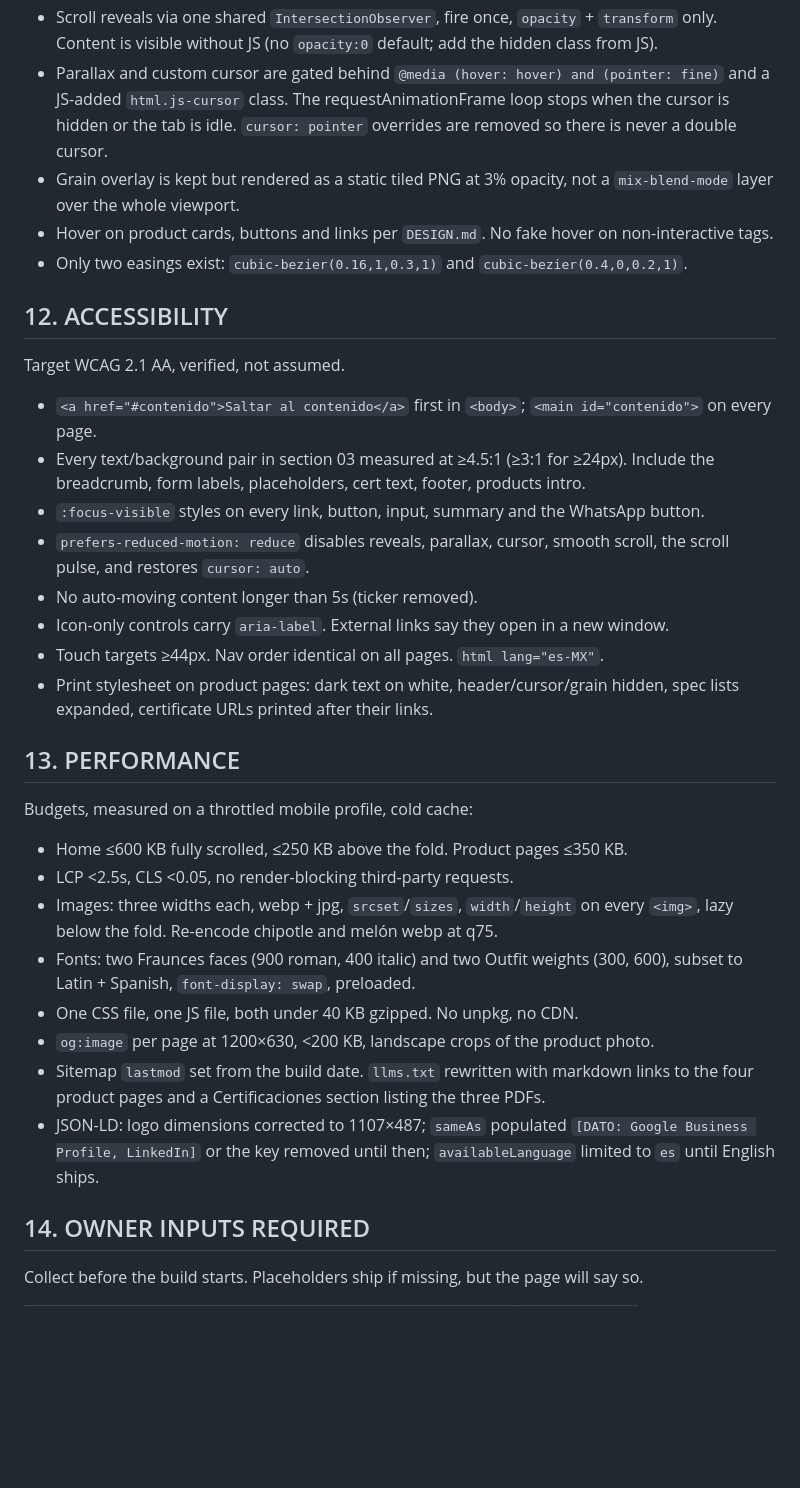
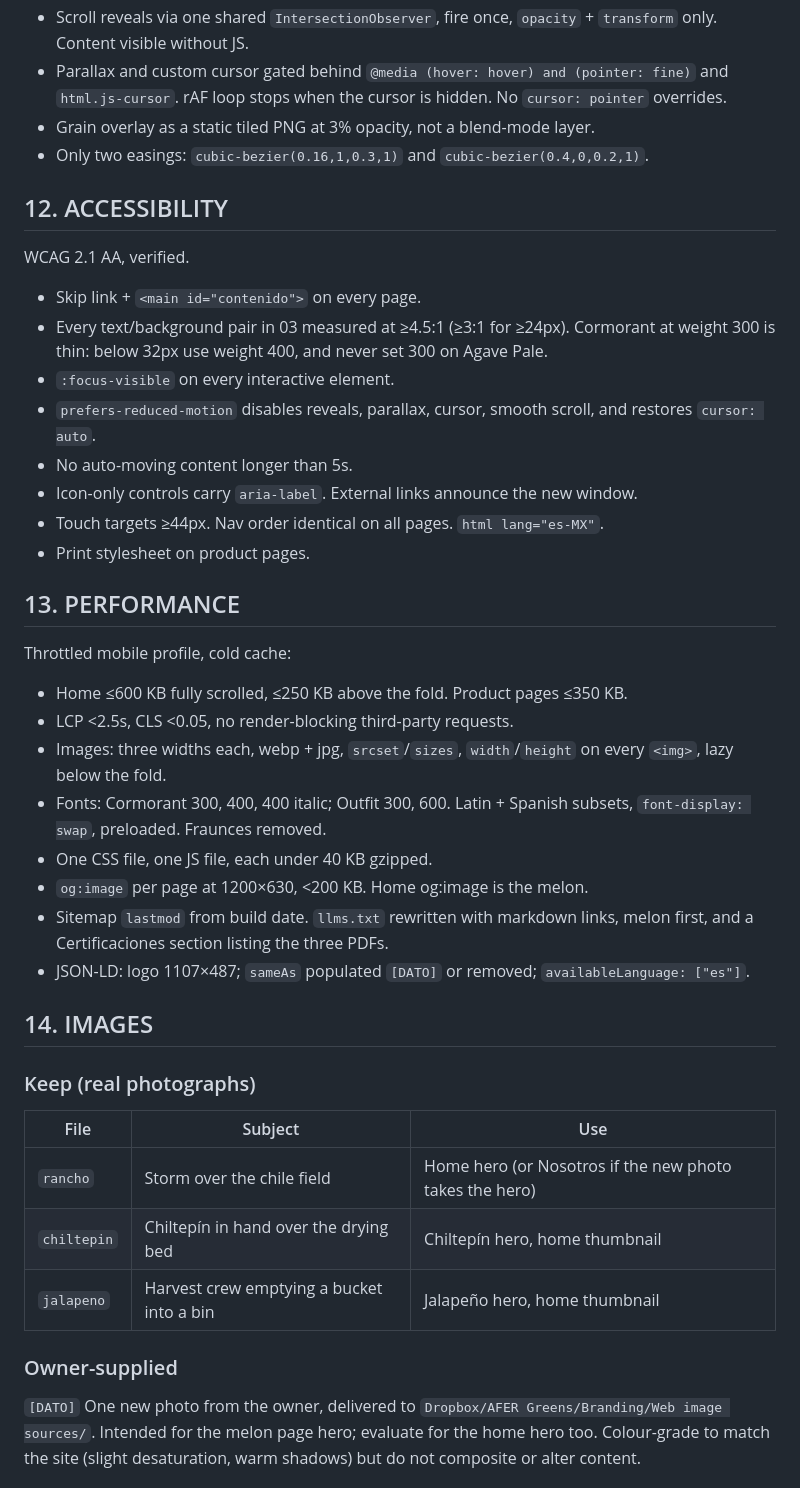
Before and after one commit to Gep3tto/valledegigantes-web, a Markdown page: SPEC.md, the part around one of its changes. Drawn GitHub-style; blank space fills up the shorter version.

```diff
--- a/SPEC.md
+++ b/SPEC.md
@@ -233,42 +250,56 @@ Nosotros, Contacto, Aviso de privacidad, the canonical address, and the phone.
 - Scroll reveals via one shared `IntersectionObserver`, fire once, `opacity` +
-  `transform` only. Content is visible without JS (no `opacity:0` default; add the
-  hidden class from JS).
-- Parallax and custom cursor are gated behind
-  `@media (hover: hover) and (pointer: fine)` and a JS-added `html.js-cursor` class.
-  The requestAnimationFrame loop stops when the cursor is hidden or the tab is idle.
-  `cursor: pointer` overrides are removed so there is never a double cursor.
-- Grain overlay is kept but rendered as a static tiled PNG at 3% opacity, not a
-  `mix-blend-mode` layer over the whole viewport.
-- Hover on product cards, buttons and links per `DESIGN.md`. No fake hover on
-  non-interactive tags.
-- Only two easings exist: `cubic-bezier(0.16,1,0.3,1)` and `cubic-bezier(0.4,0,0.2,1)`.
+  `transform` only. Content visible without JS.
+- Parallax and custom cursor gated behind `@media (hover: hover) and (pointer: fine)`
+  and `html.js-cursor`. rAF loop stops when the cursor is hidden. No `cursor: pointer`
+  overrides.
+- Grain overlay as a static tiled PNG at 3% opacity, not a blend-mode layer.
+- Only two easings: `cubic-bezier(0.16,1,0.3,1)` and `cubic-bezier(0.4,0,0.2,1)`.
 
 ## 12. ACCESSIBILITY
 
-Target WCAG 2.1 AA, verified, not assumed.
+WCAG 2.1 AA, verified.
 
-- `<a href="#contenido">Saltar al contenido</a>` first in `<body>`; `<main id="contenido">` on every page.
-- Every text/background pair in section 03 measured at ≥4.5:1 (≥3:1 for ≥24px). Include the breadcrumb, form labels, placeholders, cert text, footer, products intro.
-- `:focus-visible` styles on every link, button, input, summary and the WhatsApp button.
-- `prefers-reduced-motion: reduce` disables reveals, parallax, cursor, smooth scroll, the scroll pulse, and restores `cursor: auto`.
-- No auto-moving content longer than 5s (ticker removed).
-- Icon-only controls carry `aria-label`. External links say they open in a new window.
+- Skip link + `<main id="contenido">` on every page.
+- Every text/background pair in 03 measured at ≥4.5:1 (≥3:1 for ≥24px). Cormorant at
+  weight 300 is thin: below 32px use weight 400, and never set 300 on Agave Pale.
+- `:focus-visible` on every interactive element.
+- `prefers-reduced-motion` disables reveals, parallax, cursor, smooth scroll, and
+  restores `cursor: auto`.
+- No auto-moving content longer than 5s.
+- Icon-only controls carry `aria-label`. External links announce the new window.
 - Touch targets ≥44px. Nav order identical on all pages. `html lang="es-MX"`.
-- Print stylesheet on product pages: dark text on white, header/cursor/grain hidden, spec lists expanded, certificate URLs printed after their links.
+- Print stylesheet on product pages.
 
 ## 13. PERFORMANCE
 
-Budgets, measured on a throttled mobile profile, cold cache:
+Throttled mobile profile, cold cache:
 
 - Home ≤600 KB fully scrolled, ≤250 KB above the fold. Product pages ≤350 KB.
 - LCP <2.5s, CLS <0.05, no render-blocking third-party requests.
-- Images: three widths each, webp + jpg, `srcset`/`sizes`, `width`/`height` on every `<img>`, lazy below the fold. Re-encode chipotle and melón webp at q75.
-- Fonts: two Fraunces faces (900 roman, 400 italic) and two Outfit weights (300, 600), subset to Latin + Spanish, `font-display: swap`, preloaded.
-- One CSS file, one JS file, both under 40 KB gzipped. No unpkg, no CDN.
-- `og:image` per page at 1200×630, <200 KB, landscape crops of the product photo.
-- Sitemap `lastmod` set from the build date. `llms.txt` rewritten with markdown links to the four product pages and a Certificaciones section listing the three PDFs.
-- JSON-LD: logo dimensions corrected to 1107×487; `sameAs` populated `[DATO: Google Business Profile, LinkedIn]` or the key removed until then; `availableLanguage` limited to `es` until English ships.
+- Images: three widths each, webp + jpg, `srcset`/`sizes`, `width`/`height` on every
+  `<img>`, lazy below the fold.
+- Fonts: Cormorant 300, 400, 400 italic; Outfit 300, 600. Latin + Spanish subsets,
+  `font-display: swap`, preloaded. Fraunces removed.
+- One CSS file, one JS file, each under 40 KB gzipped.
+- `og:image` per page at 1200×630, <200 KB. Home og:image is the melon.
+- Sitemap `lastmod` from build date. `llms.txt` rewritten with markdown links, melon first,
+  and a Certificaciones section listing the three PDFs.
+- JSON-LD: logo 1107×487; `sameAs` populated `[DATO]` or removed; `availableLanguage: ["es"]`.
 
-## 14. OWNER INPUTS REQUIRED
+## 14. IMAGES
 
-Collect before the build starts. Placeholders ship if missing, but the page will say so.
+### Keep (real photographs)
+
+| File | Subject | Use |
+|---|---|---|
+| `rancho` | Storm over the chile field | Home hero (or Nosotros if the new photo takes the hero) |
+| `chiltepin` | Chiltepín in hand over the drying bed | Chiltepín hero, home thumbnail |
+| `jalapeno` | Harvest crew emptying a bucket into a bin | Jalapeño hero, home thumbnail |
+
+### Owner-supplied
+
+`[DATO]` One new photo from the owner, delivered to
+`Dropbox/AFER Greens/Branding/Web image sources/`. Intended for the melon page hero;
+evaluate for the home hero too. Colour-grade to match the site (slight desaturation,
+warm shadows) but do not composite or alter content.
+
```
Also changed, not shown: other parts of SPEC.md (+226 -166 lines).
